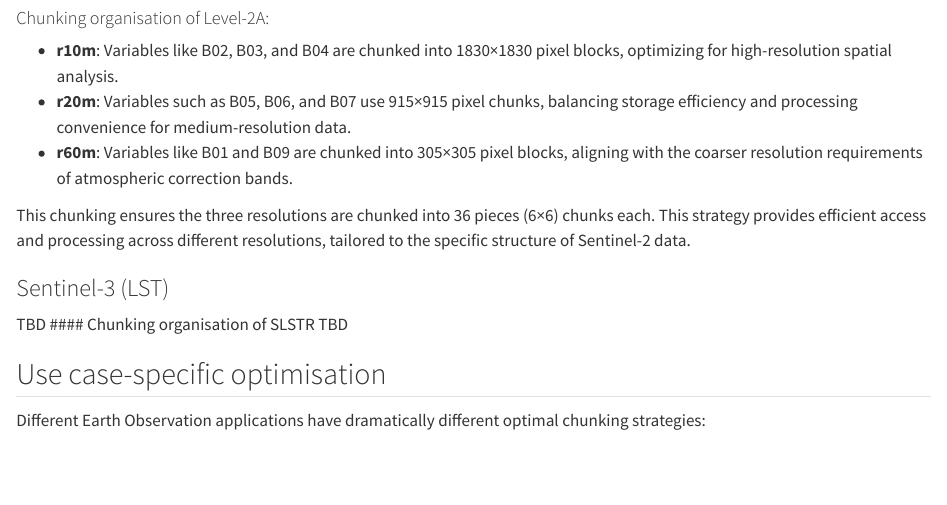
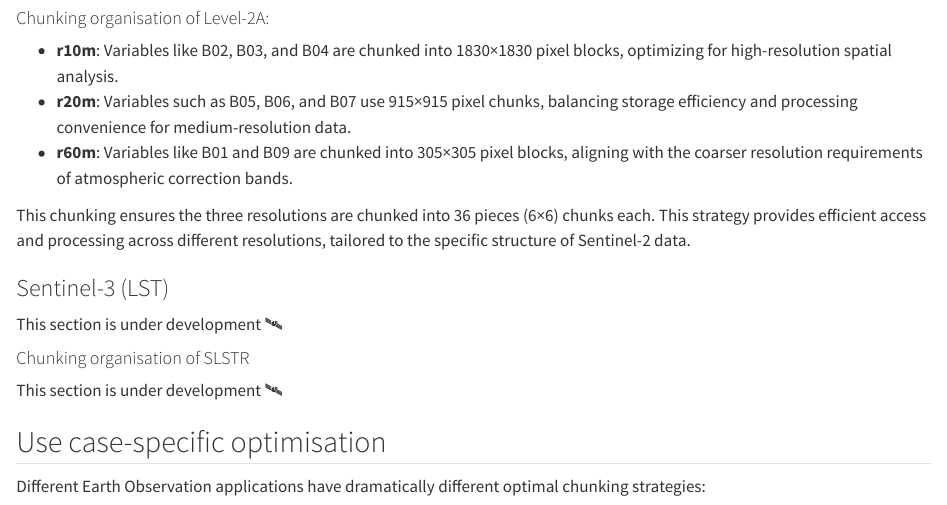
Before and after one commit to eopf-toolkit/eopf-101, a Quarto document (252_zarr_chunking_strat.qmd): the page in a window 1100 px wide, from 1580 px down. Rendered offline with R 4.5, knitr and Pandoc in place of Quarto, with nearby package versions.

Commit message:
updated_text

```diff
--- a/252_zarr_chunking_strat.qmd
+++ b/252_zarr_chunking_strat.qmd
@@ -67,9 +67,10 @@
 
 
 ### Sentinel-3  (LST)
-TBD
+This section is under development 🛰️
+
 #### Chunking organisation of SLSTR
-TBD
+This section is under development 🛰️
 
 
 ## Use case-specific optimisation
```
